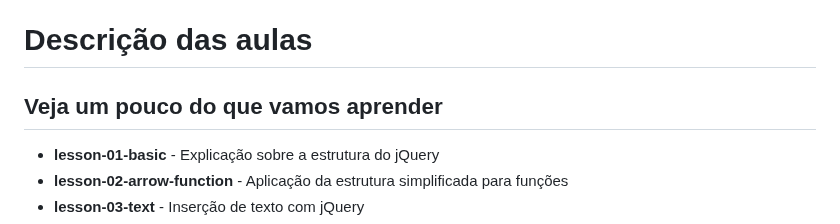
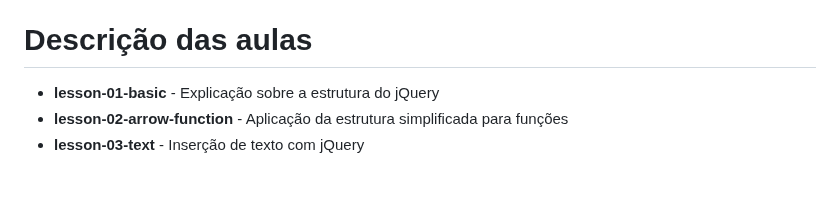
Before and after one commit to fbamuniz/class-01-html5, a Markdown page: README.md, the part around the change. GitHub-like rendering; blank space fills up the shorter version.

Commit message:
Class deployment by @fbamuniz successfully achieved

```diff
--- a/README.md
+++ b/README.md
@@ -54,7 +54,6 @@ Assista a esse vídeo no qual o professor da Escola de Informação da UMich, Ch
 - jQuery Tutorial. Devmedia, disponível em: [https://www.devmedia.com.br](https://www.devmedia.com.br/jquery-tutorial/27299). Acesso em: 28 de jan. de 2023.
 
 # Descrição das aulas
-## Veja um pouco do que vamos aprender
 
 - **lesson-01-basic** - Explicação sobre a estrutura do jQuery
 - **lesson-02-arrow-function** - Aplicação da estrutura simplificada para funções
```
